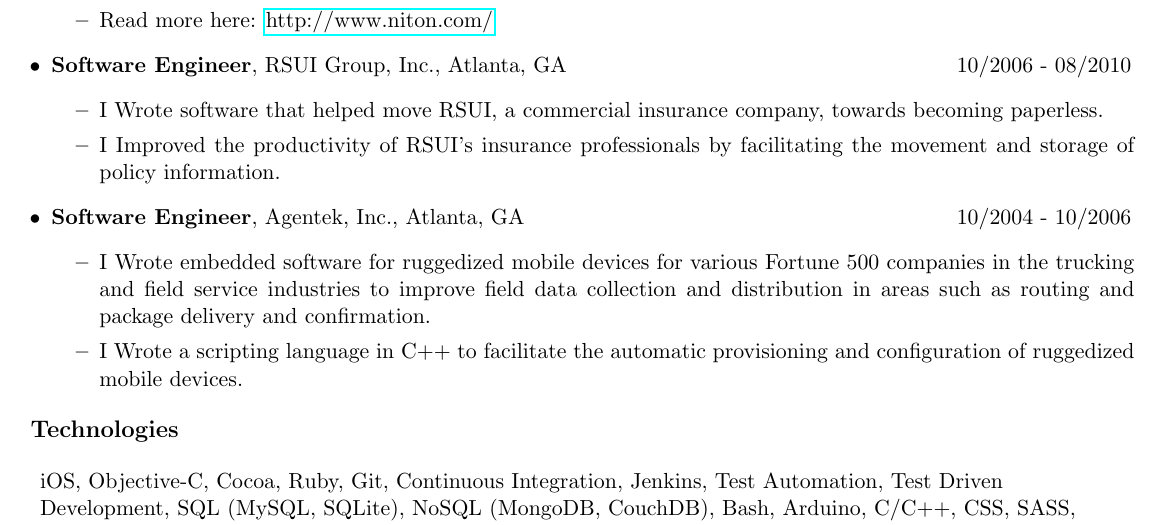
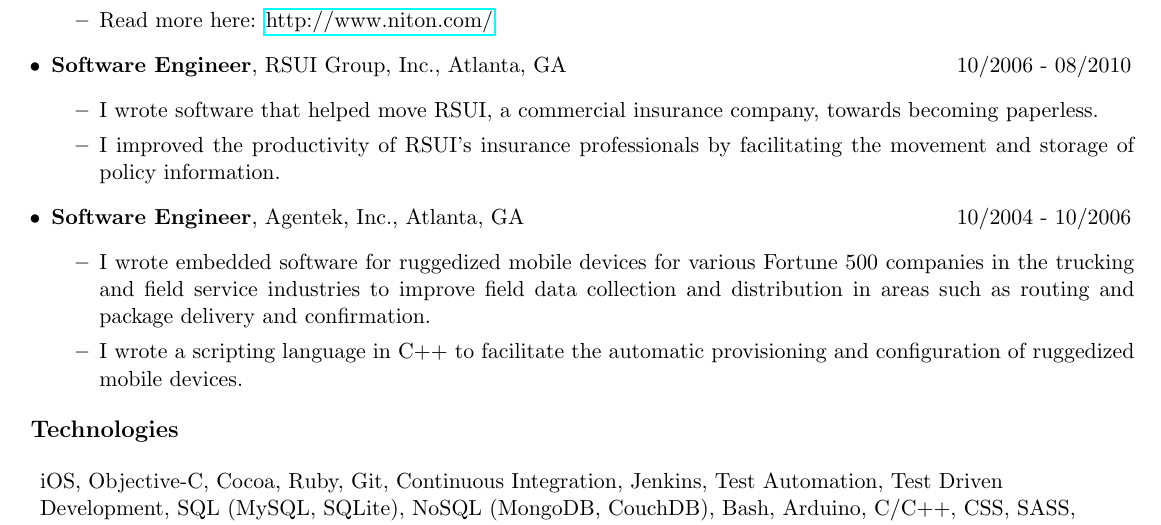
Before and after one commit to jasmarc/Resume, a LaTeX CV (resume.tex): part of the page, cut so that both start at the same text. Compiled offline with pdfLaTeX.

Commit message:
capitalization typo.

```diff
--- a/resume.tex
+++ b/resume.tex
@@ -42,8 +42,8 @@
       \textbf{Software Engineer}, RSUI Group, Inc., Atlanta, GA & 10/2006 - 08/2010\\
     \end{tabular*}
     \begin{itemize}
-      \item I Wrote software that helped move RSUI, a commercial insurance company, towards becoming paperless.
-      \item I Improved the productivity of RSUI's insurance professionals by facilitating the movement and storage of policy information.
+      \item I wrote software that helped move RSUI, a commercial insurance company, towards becoming paperless.
+      \item I improved the productivity of RSUI's insurance professionals by facilitating the movement and storage of policy information.
     \end{itemize}
 
     \item
@@ -51,8 +51,8 @@
       \textbf{Software Engineer}, Agentek, Inc., Atlanta, GA & 10/2004 - 10/2006\\
     \end{tabular*}
     \begin{itemize}
-      \item I Wrote embedded software for ruggedized mobile devices for various Fortune 500 companies in the trucking and field service industries to improve field data collection and distribution in areas such as routing and package delivery and confirmation.
-      \item I Wrote a scripting language in C++ to facilitate the automatic provisioning and configuration of ruggedized mobile devices.
+      \item I wrote embedded software for ruggedized mobile devices for various Fortune 500 companies in the trucking and field service industries to improve field data collection and distribution in areas such as routing and package delivery and confirmation.
+      \item I wrote a scripting language in C++ to facilitate the automatic provisioning and configuration of ruggedized mobile devices.
     \end{itemize}
   \end{itemize}
 
```
Also changed, not shown: resume.pdf.
